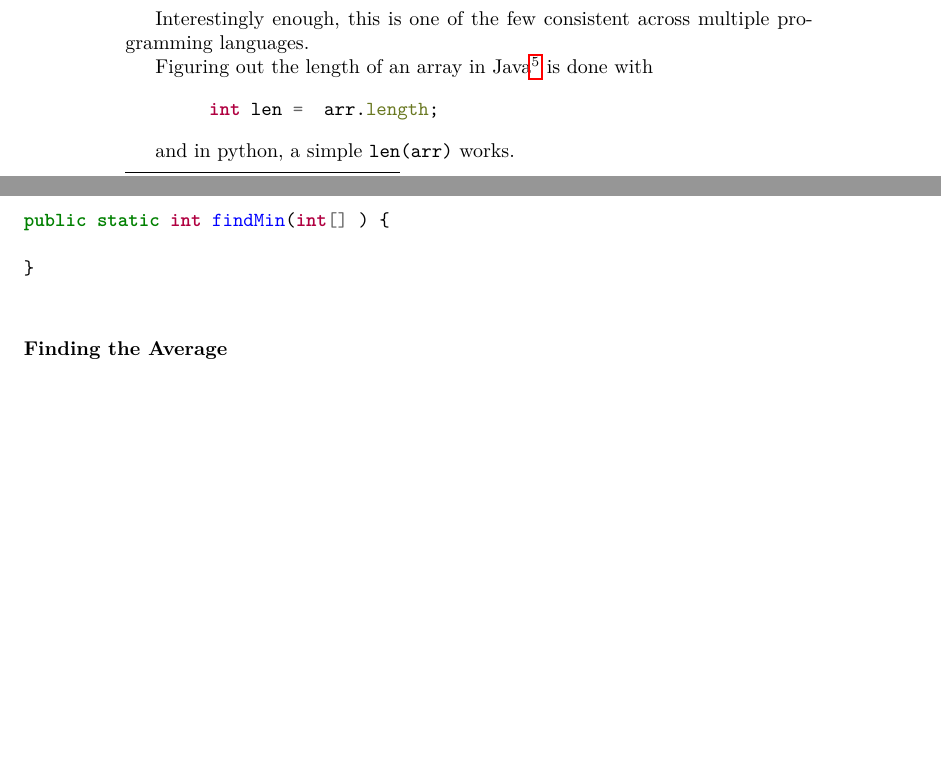
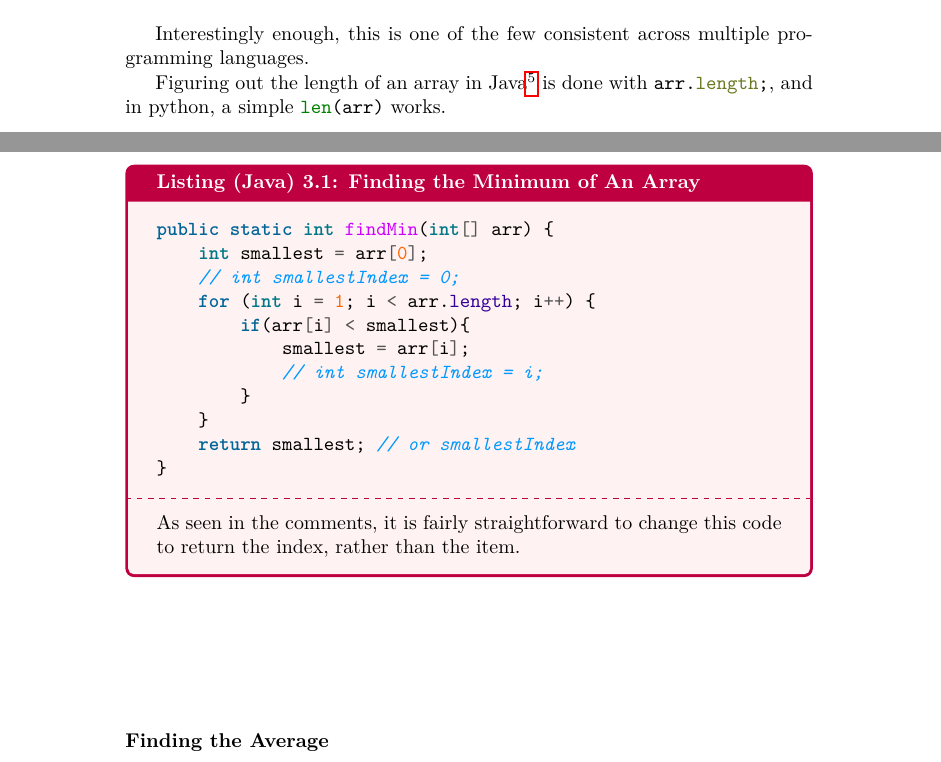
Before and after one commit to abrosen/DataStructuresTextbook, a LaTeX thesis (textbook.tex, which reads arrays.tex): two parts of pages 20 and 21 of 113 before the commit and two parts of pages 20 and 22 of 115 after it, joined at a grey line, cut so that both start at the same text, the shorter picture padded with empty space. The pictures show the PDF file textbook.pdf that the author committed with the source.

Commit message:
I'm actually getting this done

```diff
--- a/arrays.tex
+++ b/arrays.tex
@@ -85,15 +85,16 @@ For an array $arr$, retrieving a value from an array is and storing it in some v
 and to store something in $arr$, you use:
 
 \begin{verbatim}
-	myVar =  arr[index]
+	myVar = arr[index]
 \end{verbatim}
 
 
 Interestingly enough, this is one of the few consistent across multiple programming languages.
 
-Figuring out the length of an array in Java\footnote{This is one of the little things in Java that can be a source of frustration.  Strings use \texttt{.length()}, arrays use \texttt{.length}, and Collections like Lists and Sets use \texttt{.size()}.} is done with
+Figuring out the length of an array in Java\footnote{This is one of the little things in Java that can be a source of frustration.  Strings use \texttt{.length()}, arrays use \texttt{.length}, and Collections like Lists and Sets use \texttt{.size()}.} is done with \mintinline{Java}{arr.length;},
+and in python, a simple \mintinline{Python3}{len(arr)} works.
 
-\begin{minted}{Java}
-	int len =  arr.length;
-\end{minted}
+%\begin{minted}{Java}
+%	int len = arr.length;
+%\end{minted}
 
@@ -141,8 +140,16 @@ Simply assume the first item is the smallest item, then check it against every o
-public static int findMin(int[] ) {
-
+\begin{javacode}[listing and comment, comment={As seen in the comments, it is fairly straightforward to change this code to return the index, rather than the item.}]{Finding the Minimum of An Array}
+public static int findMin(int[] arr) {
+	int smallest = arr[0];
+	// int smallestIndex = 0;
+	for (int i = 1; i < arr.length; i++) {
+		if(arr[i] < smallest){
+			smallest = arr[i];
+			// int smallestIndex = i;
+		}
+	}
+	return smallest; // or smallestIndex
 }
-
-\end{minted}
+\end{javacode}
 
 
 
```
Also changed, not shown: arraylists.tex (+1 -1 lines), functions.tex (+3 -3 lines), maps.tex (+1 -1 lines), textbook.pdf, arrays.tex (18 more changed lines).
